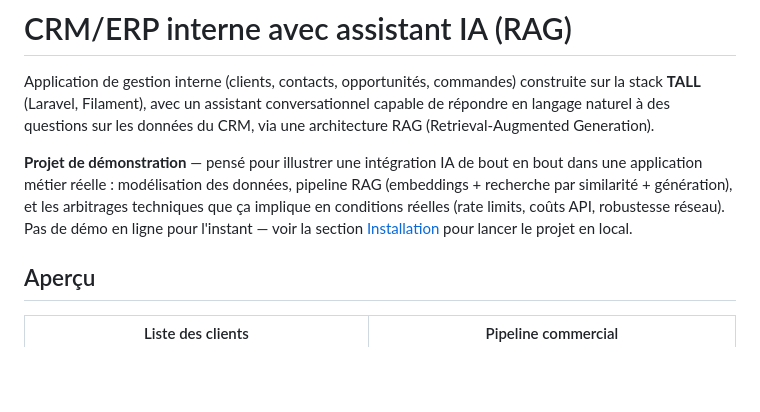
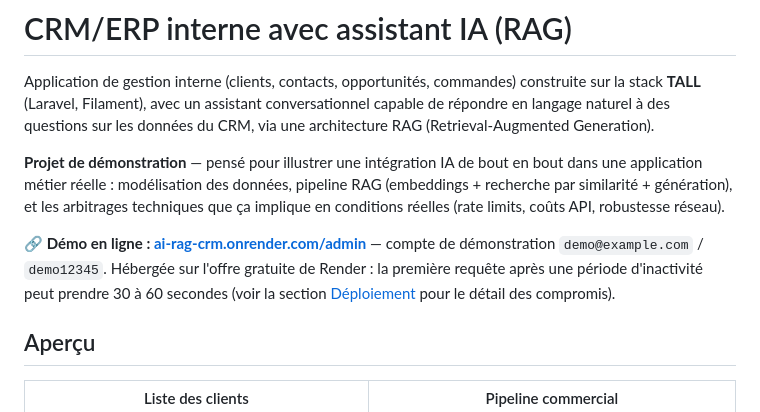
Before and after one commit to sedric-gerve/AI-RAG-APP, a Markdown page: README.md, the part around the change. GitHub-like rendering; blank space fills up the shorter version.

Commit message:
Add live demo link to README now that deployment is complete

```diff
--- a/README.md
+++ b/README.md
@@ -2,7 +2,9 @@
 
 Application de gestion interne (clients, contacts, opportunités, commandes) construite sur la stack **TALL** (Laravel, Filament), avec un assistant conversationnel capable de répondre en langage naturel à des questions sur les données du CRM, via une architecture RAG (Retrieval-Augmented Generation).
 
-**Projet de démonstration** — pensé pour illustrer une intégration IA de bout en bout dans une application métier réelle : modélisation des données, pipeline RAG (embeddings + recherche par similarité + génération), et les arbitrages techniques que ça implique en conditions réelles (rate limits, coûts API, robustesse réseau). Pas de démo en ligne pour l'instant — voir la section [Installation](#installation) pour lancer le projet en local.
+**Projet de démonstration** — pensé pour illustrer une intégration IA de bout en bout dans une application métier réelle : modélisation des données, pipeline RAG (embeddings + recherche par similarité + génération), et les arbitrages techniques que ça implique en conditions réelles (rate limits, coûts API, robustesse réseau).
+
+**🔗 Démo en ligne : [ai-rag-crm.onrender.com/admin](https://ai-rag-crm.onrender.com/admin)** — compte de démonstration `demo@example.com` / `demo12345`. Hébergée sur l'offre gratuite de Render : la première requête après une période d'inactivité peut prendre 30 à 60 secondes (voir la section [Déploiement](#déploiement-render-offre-gratuite) pour le détail des compromis).
 
 ## Aperçu
 
```
